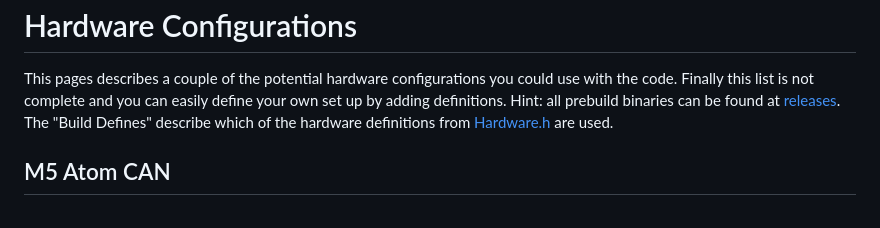
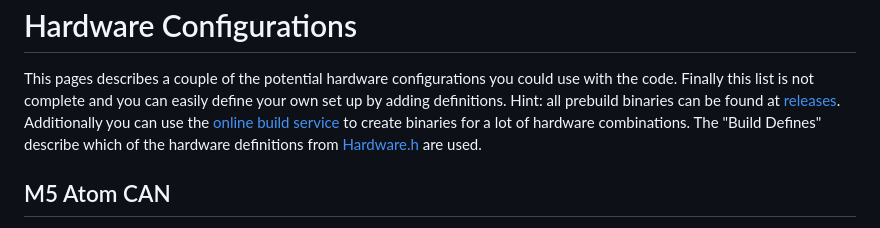
Before and after one commit to wellenvogel/esp32-nmea2000, a Markdown page: doc/Hardware.md, the part around the change. Drawn GitHub-style.

```diff
--- a/doc/Hardware.md
+++ b/doc/Hardware.md
@@ -3,6 +3,7 @@ Hardware Configurations
 This pages describes a couple of the potential hardware configurations you could use with the code.
 Finally this list is not complete and you can easily define your own set up by adding definitions.
 Hint: all prebuild binaries can be found at [releases](https://github.com/wellenvogel/esp32-nmea2000/releases).
+Additionally you can use the [online build service](BuildService.md) to create binaries for a lot of hardware combinations.
 The "Build Defines" describe which of the hardware definitions from [Hardware.h](../lib/hardware/Hardware.h) are used.
 
 M5 Atom CAN
```
Also changed, not shown: doc/Sensors.md (added, +38 -0 lines), 1 other file.
